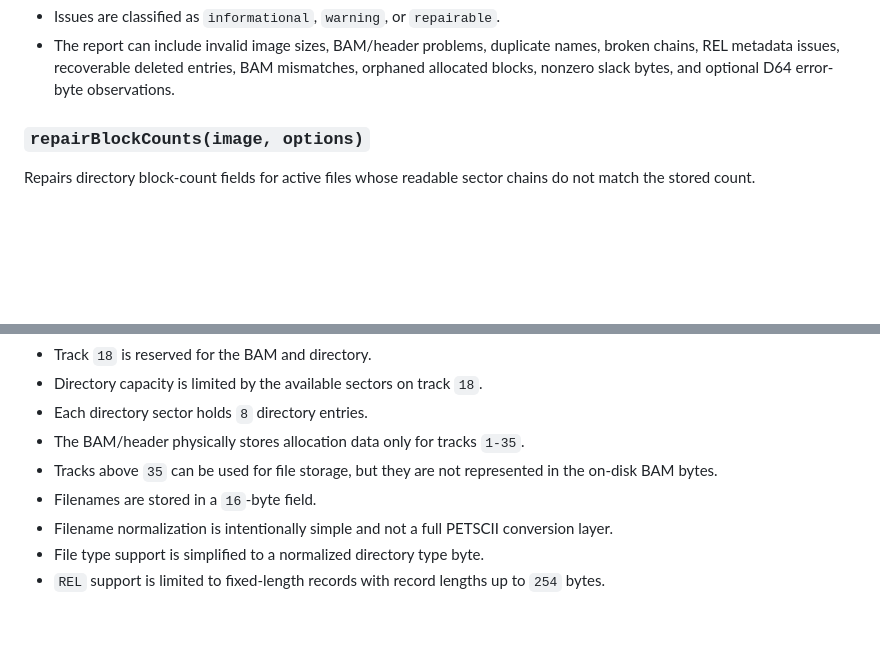
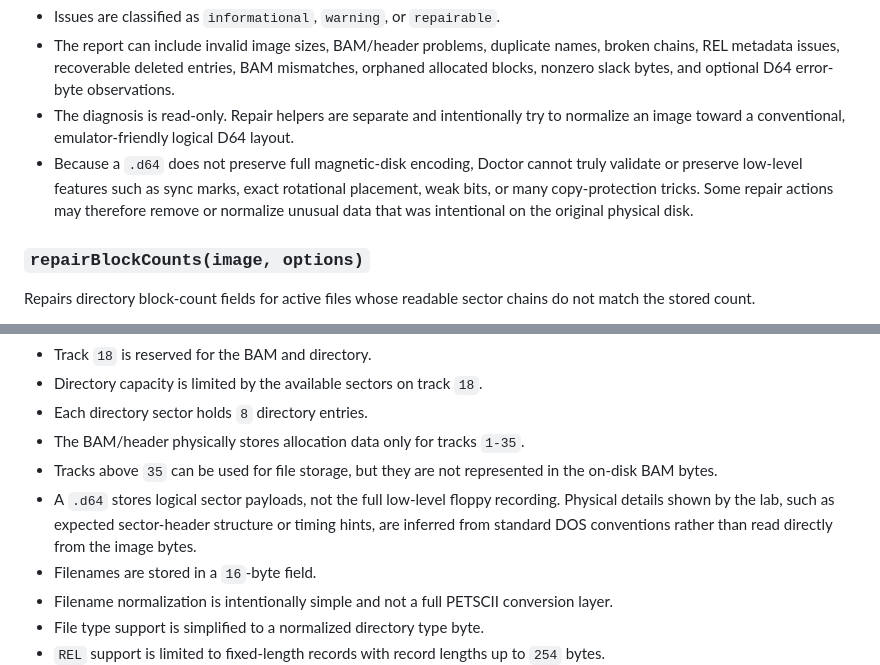
Before and after one commit to lewismoten/storage-d64, a Markdown page: support.md, 2 parts joined by grey strips. Drawn GitHub-style; blank space fills up the shorter version.

```diff
--- a/support.md
+++ b/support.md
@@ -882,6 +882,14 @@ Notes:
   names, broken chains, REL metadata issues, recoverable deleted entries, BAM
   mismatches, orphaned allocated blocks, nonzero slack bytes, and optional D64
   error-byte observations.
+- The diagnosis is read-only. Repair helpers are separate and intentionally try
+  to normalize an image toward a conventional, emulator-friendly logical D64
+  layout.
+- Because a `.d64` does not preserve full magnetic-disk encoding, Doctor cannot
+  truly validate or preserve low-level features such as sync marks, exact
+  rotational placement, weak bits, or many copy-protection tricks. Some repair
+  actions may therefore remove or normalize unusual data that was intentional on
+  the original physical disk.
 
 ### `repairBlockCounts(image, options)`
 
@@ -1393,6 +1401,10 @@ Current limitations of this support layer:
 - Each directory sector holds `8` directory entries.
 - The BAM/header physically stores allocation data only for tracks `1-35`.
 - Tracks above `35` can be used for file storage, but they are not represented in the on-disk BAM bytes.
+- A `.d64` stores logical sector payloads, not the full low-level floppy
+  recording. Physical details shown by the lab, such as expected sector-header
+  structure or timing hints, are inferred from standard DOS conventions rather
+  than read directly from the image bytes.
 - Filenames are stored in a `16`-byte field.
 - Filename normalization is intentionally simple and not a full PETSCII conversion layer.
 - File type support is simplified to a normalized directory type byte.
```
Also changed, not shown: README.md (+66 -3 lines).
